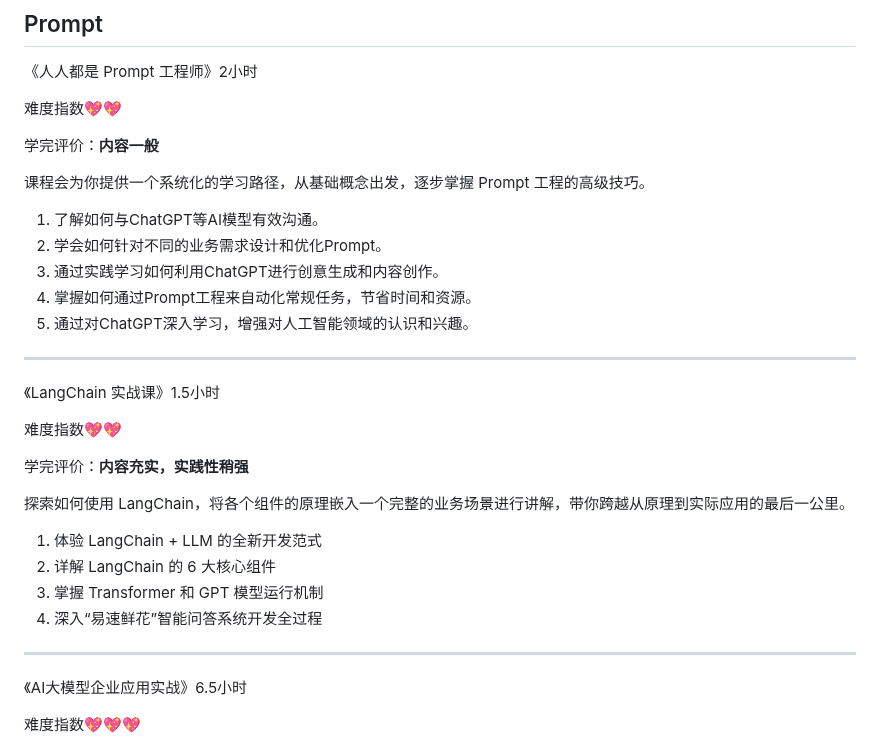
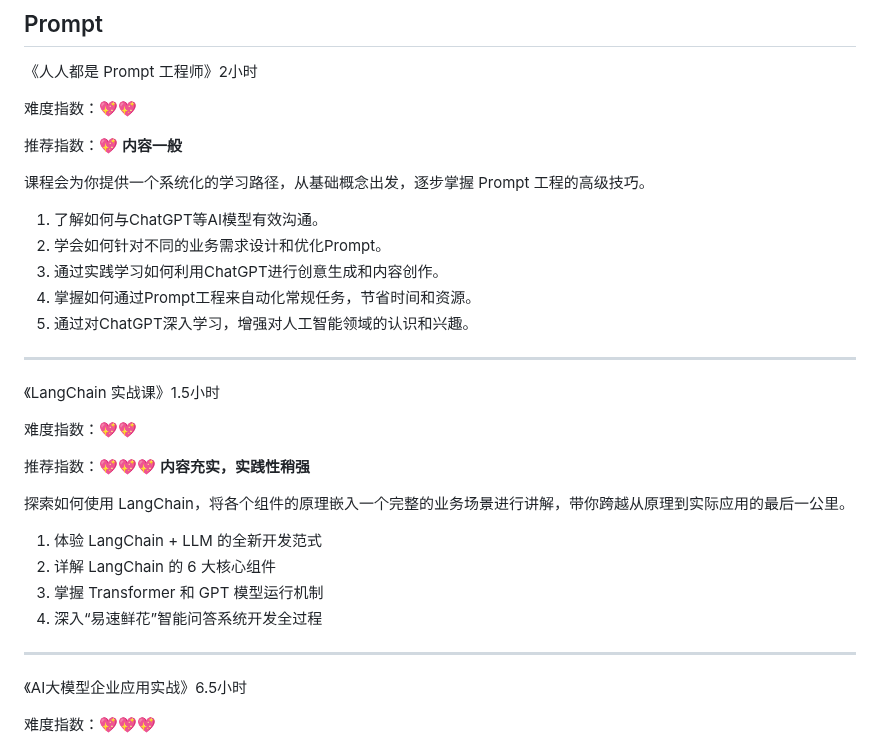
Before and after one commit to guozheng07/AI, a Markdown page: open class/极客时间/README.md, the part around one of its changes. GitHub-like rendering.

```diff
--- a/open class/极客时间/README.md
+++ b/open class/极客时间/README.md
@@ -2,9 +2,9 @@
 ## Prompt
 《人人都是 Prompt 工程师》2小时
 
-难度指数💖💖
+难度指数：💖💖
 
-学完评价：**内容一般**
+推荐指数：💖 **内容一般**
 
 课程会为你提供一个系统化的学习路径，从基础概念出发，逐步掌握 Prompt 工程的高级技巧。
 1. 了解如何与ChatGPT等AI模型有效沟通。
@@ -17,9 +17,9 @@
 
 《LangChain 实战课》1.5小时
 
-难度指数💖💖
+难度指数：💖💖
 
-学完评价：**内容充实，实践性稍强**
+推荐指数：💖💖💖 **内容充实，实践性稍强**
 
 探索如何使用 LangChain，将各个组件的原理嵌入一个完整的业务场景进行讲解，带你跨越从原理到实际应用的最后一公里。
 
@@ -32,5 +32,5 @@
 
 《AI大模型企业应用实战》6.5小时
 
-难度指数💖💖💖
+难度指数：💖💖💖
 
```
Also changed, not shown: other parts of open class/极客时间/README.md (+8 -6 lines).
